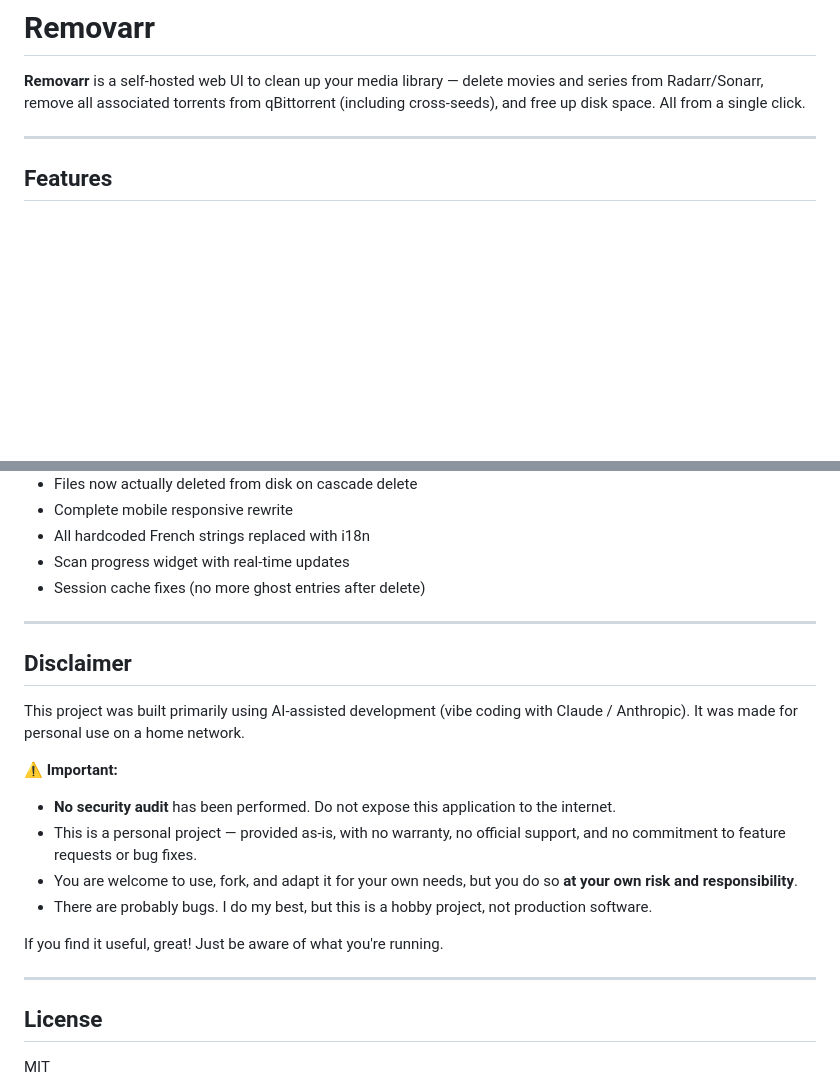
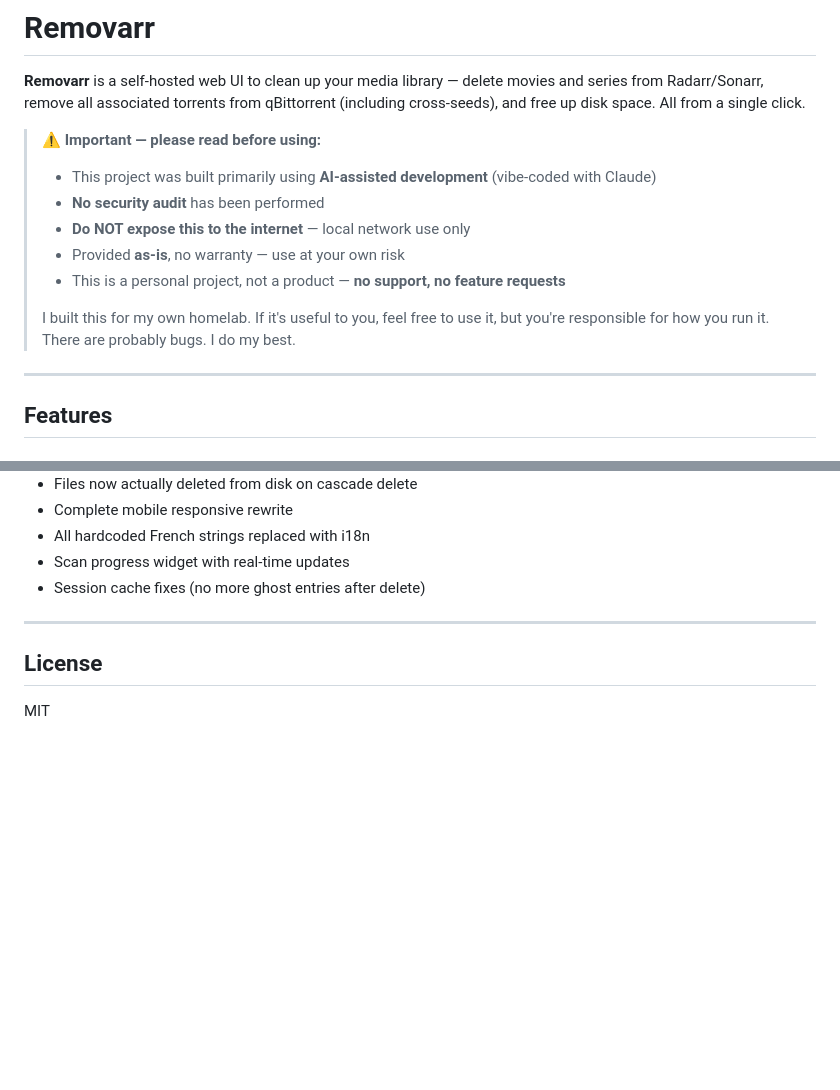
Before and after one commit to Matt-uSk/removarr, a Markdown page: README.md, 2 parts joined by grey strips. GitHub-like rendering; blank space fills up the shorter version.

```diff
--- a/README.md
+++ b/README.md
@@ -1,6 +1,16 @@
 # Removarr
 
 **Removarr** is a self-hosted web UI to clean up your media library — delete movies and series from Radarr/Sonarr, remove all associated torrents from qBittorrent (including cross-seeds), and free up disk space. All from a single click.
+
+> **⚠️ Important — please read before using:**
+>
+> - This project was built primarily using **AI-assisted development** (vibe-coded with Claude)
+> - **No security audit** has been performed
+> - **Do NOT expose this to the internet** — local network use only
+> - Provided **as-is**, no warranty — use at your own risk
+> - This is a personal project, not a product — **no support, no feature requests**
+>
+> I built this for my own homelab. If it's useful to you, feel free to use it, but you're responsible for how you run it. There are probably bugs. I do my best.
 
 ---
 
@@ -215,21 +225,6 @@ Mount a volume on `/data`:
 
 ---
 
-## Disclaimer
-
-This project was built primarily using AI-assisted development (vibe coding with Claude / Anthropic). It was made for personal use on a home network.
-
-**⚠️ Important:**
-
-- **No security audit** has been performed. Do not expose this application to the internet.
-- This is a personal project — provided as-is, with no warranty, no official support, and no commitment to feature requests or bug fixes.
-- You are welcome to use, fork, and adapt it for your own needs, but you do so **at your own risk and responsibility**.
-- There are probably bugs. I do my best, but this is a hobby project, not production software.
-
-If you find it useful, great! Just be aware of what you're running.
-
----
-
 ## License
 
 MIT
```
Also changed, not shown: README.fr.md (+10 -15 lines).
